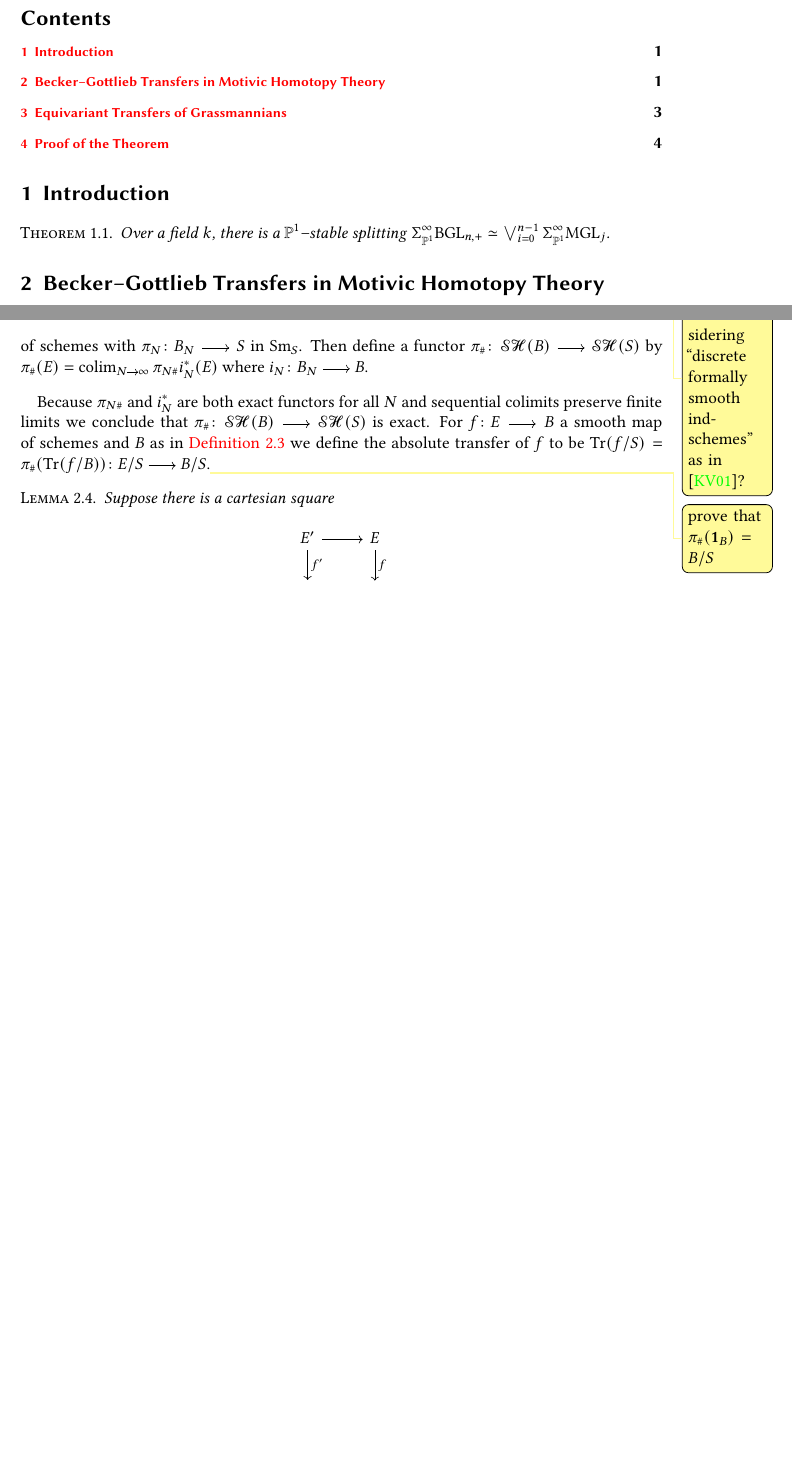
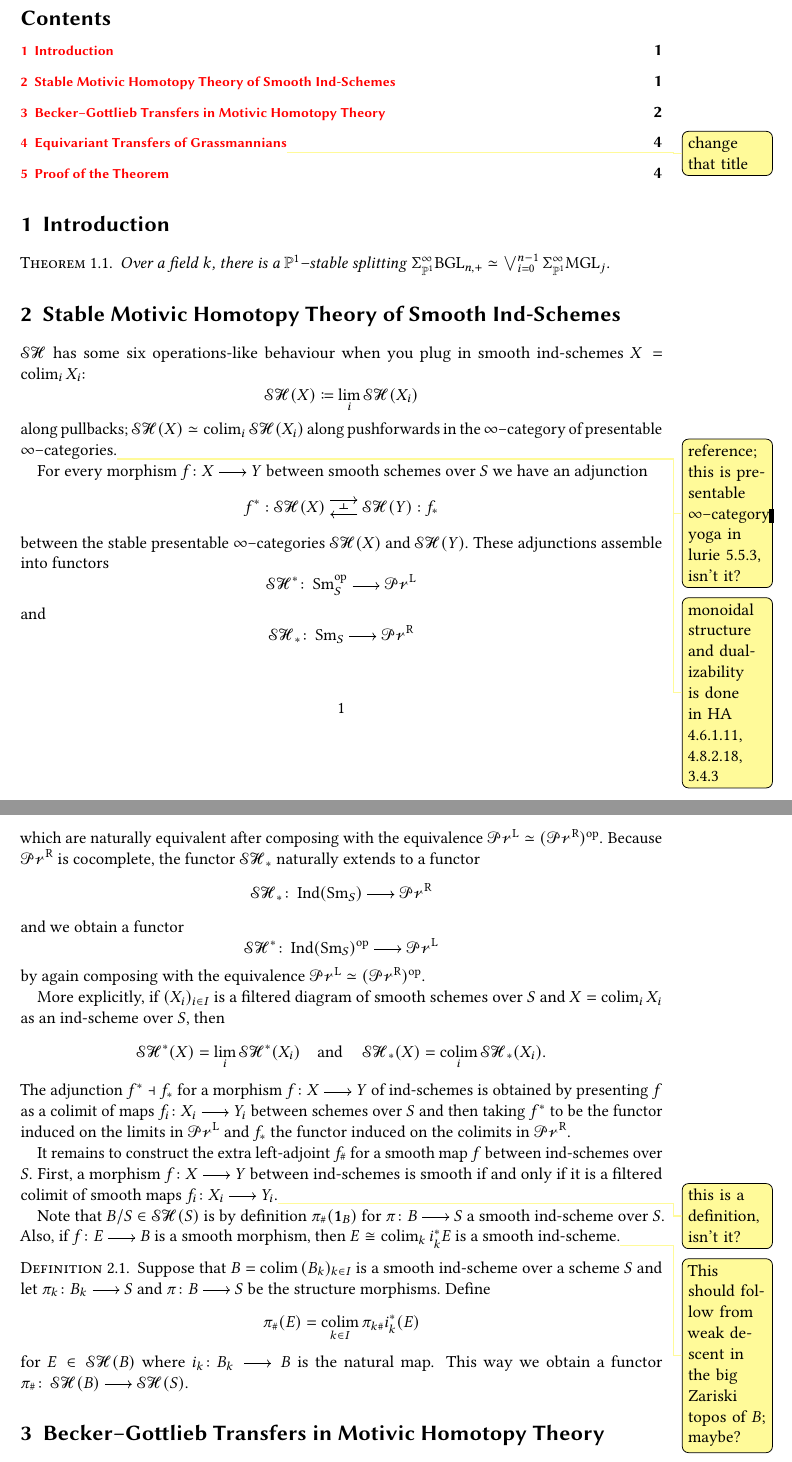
Before and after one commit to vkleen/splitting-bgln, a LaTeX document (main.tex, which reads operators.tex): two parts of pages 1 and 2 of 5 before the commit and two parts of pages 1 and 2 of 6 after it, joined at a grey line, cut so that both start at the same text, the shorter picture padded with empty space. Compiled offline with pdfLaTeX.

Commit message:
Some ind-scheme stuff

```diff
--- a/main.tex
+++ b/main.tex
@@ -18,6 +18,75 @@
   Over a field \(k\), there is a \(\PP^1\)--stable splitting \(\Tsusp
   \BGL_{n,+} \simeq \bigvee_{i=0}^{n-1} \Tsusp \MGL_j\).
 \end{theorem}
+
+\section{Stable Motivic Homotopy Theory of Smooth Ind-Schemes}
+\(\SH\) has some six operations-like behaviour when you plug in smooth
+ind-schemes \(X = \colim_i X_i\):
+\[
+  \SH(X) \coloneqq \lim_i \SH(X_i)
+\]
+along pullbacks; \(\SH(X) \simeq \colim_i \SH(X_i)\) along pushforwards in the
+\infcat of presentable \infcats.\viktor{reference; this is presentable \infcat
+  yoga in lurie 5.5.3, isn't it?}
+\viktor{monoidal structure and dualizability is done in HA 4.6.1.11, 4.8.2.18, 3.4.3}
+
+For every morphism \(f\colon X\to Y\) between smooth schemes over \(S\) we have
+an adjunction
+\[
+  \adjunction{f^*}{\SH(X)}{\SH(Y)}{f_*}
+\]
+between the stable presentable \infcats \(\SH(X)\) and \(\SH(Y)\). These
+adjunctions assemble into functors
+\[
+  \SH^*\colon \Sm{S}^\Op \to \PrL
+\]
+and
+\[
+  \SH_*\colon \Sm{S} \to \PrR
+\]
+which are naturally equivalent after composing with the equivalence
+\(\PrL\simeq (\PrR)^\Op\). Because \(\PrR\) is cocomplete, the functor \(\SH_*\)
+naturally extends to a functor
+\[
+  \SH_*\colon \Ind(\Sm{S}) \to \PrR
+\]
+and we obtain a functor
+\[
+  \SH^*\colon \Ind(\Sm{S})^\Op \to \PrL
+\]
+by again composing with the equivalence \(\PrL\simeq(\PrR)^\Op\).
+
+More explicitly, if \((X_i)_{i\in I}\) is a filtered diagram of smooth schemes
+over \(S\) and \(X = \colim_i X_i\) as an ind-scheme over \(S\), then
+\[
+  \SH^*(X) = \lim_i \SH^*(X_i)\quad\text{and}\quad\SH_*(X) = \colim_i \SH_*(X_i).
+\]
+The adjunction \(f^*\dashv f_*\) for a morphism \(f\colon X\to Y\) of ind-schemes is obtained
+by presenting \(f\) as a colimit of maps \(f_i\colon X_i\to Y_i\) between
+schemes over \(S\) and then taking \(f^*\) to be the functor induced on the limits in \(\PrL\)
+and \(f_*\) the functor induced on the colimits in \(\PrR\).
+
+It remains to construct the extra left-adjoint \(f_\#\) for a smooth map \(f\)
+between ind-schemes over \(S\). First, a morphism \(f\colon X\to Y\) between
+ind-schemes is smooth if and only if it is a filtered colimit of smooth maps
+\(f_i\colon X_i \to Y_i\).\viktor{this is a definition, isn't it?}
+
+Note that \(B/S\in\SH(S)\) is by definition \(\pi_\#(\one{B})\) for \(\pi\colon
+B\to S\) a smooth ind-scheme over \(S\). Also, if \(f\colon E\to B\) is a
+smooth morphism, then \(E \isom \colim_k i_k^*E\) is a smooth
+ind-scheme.\viktor{This should follow from weak descent in the big Zariski topos
+  of \(B\); maybe?}
+
+\begin{definition}\label{defn:extended-sharp}
+  Suppose that \(B = \colim{} (B_k)_{k\in I}\) is a smooth ind-scheme over a scheme
+  \(S\) and let \(\pi_k\colon B_k\to S\) and \(\pi\colon B\to S\) be the
+  structure morphisms. Define
+  \[
+    \pi_\#(E) = \colim_{k\in I} \pi_{k\#}i_k^*(E)
+  \]
+  for \(E\in\SH(B)\) where \(i_k\colon B_k\to B\) is the natural map.
+  This way we obtain a functor \(\pi_\#\colon\SH(B)\to\SH(S)\).
+\end{definition}
 
 \section{Becker--Gottlieb Transfers in Motivic Homotopy Theory}
 
@@ -87,19 +151 @@ more general setting.
-    as considering \enquote{discrete formally smooth ind-schemes} as in
-    \parencite{arxiv/math/0107143}?}
-  \[
-    B_0 \to B_1 \to \dots \to B_N \to \dots
-  \]
-  of schemes with \(\pi_N\colon B_N\to S\) in \(\Sm{S}\). Then define a functor
-  \(\pi_\#\colon \SH(B)\to\SH(S)\) by \(\pi_\#(E) = \colim_{N\cto\infty}
-  \pi_{N\#}i_N^*(E)\) where \(i_N\colon B_N\to B\).
-\end{definition}
-
-Because \(\pi_{N\#}\) and \(i_N^*\) are both exact functors for all \(N\) and
-sequential colimits preserve finite limits we conclude that \(\pi_\#\colon
-\SH(B)\to\SH(S)\) is exact. For \(f\colon E\to B\) a smooth map of schemes and
-\(B\) as in \autoref{defn:extended-sharp} we define the absolute transfer of
-\(f\) to be \(\Tr{f/S} = \pi_\#(\Tr{f/B})\colon E/S\to B/S\).\viktor{prove that
-  \(\pi_\#(\one{B}) = B/S\)}
-
 \begin{lemma}\label{lem:transfer-natural}
-  Suppose there is a cartesian square
--- a/operators.tex
+++ b/operators.tex
@@ -1,5 +1,5 @@
 \undef\lim
-\DeclareMathOperator*{\lim}{\textnormal{colim}}
+\DeclareMathOperator*{\lim}{\textnormal{lim}}
 \DeclareMathOperator*{\colim}{\textnormal{colim}}
 \DeclareMathOperator*{\hocolim}{\textnormal{hocolim}}
 \DeclareMathOperator*{\holim}{\textnormal{holim}}
@@ -45,8 +45,17 @@
 \newcommand{\one}[1]{\mathbf{1}_{#1}}
 
 \DeclareMathOperator{\SH}{\cal{SH}}
+\DeclareMathOperator{\Ind}{\textnormal{Ind}}
 
 \newcommand{\Sm}[1]{\operatorname{\textnormal{Sm}}_{#1}}
+\newcommand{\Aff}[1]{\operatorname{\textnormal{Aff}}_{#1}}
+\newcommand{\PrL}{\cal{Pr}^{\textnormal{L}}}
+\newcommand{\PrR}{\cal{Pr}^{\textnormal{R}}}
+
+\newcommand{\Cl}{\textnormal{cl}}
+\newcommand{\Op}{\textnormal{op}}
+
+\DeclareMathOperator{\Shv}{\textnormal{Shv}}
 
 \DeclareMathOperator{\fib}{\textnormal{fib}}
 \DeclareMathOperator{\cof}{\textnormal{cof}}
```
Also changed, not shown: main.tex (25 more changed lines).
